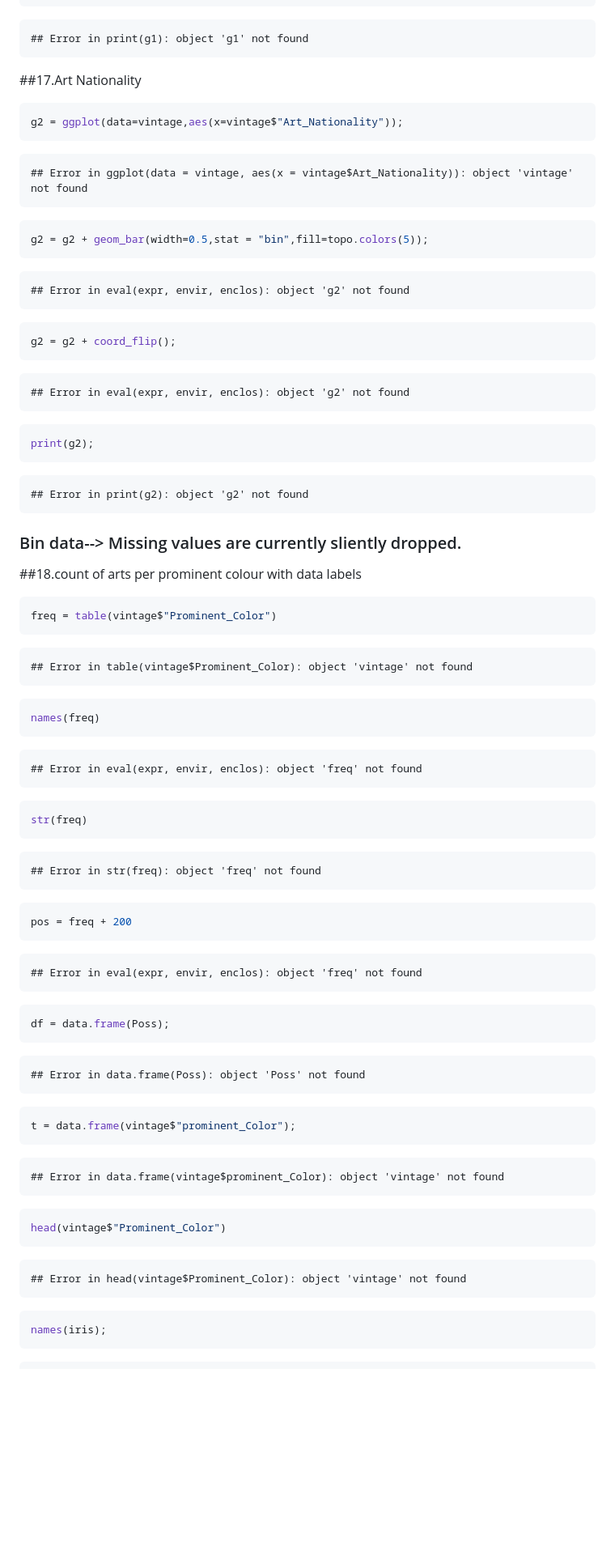
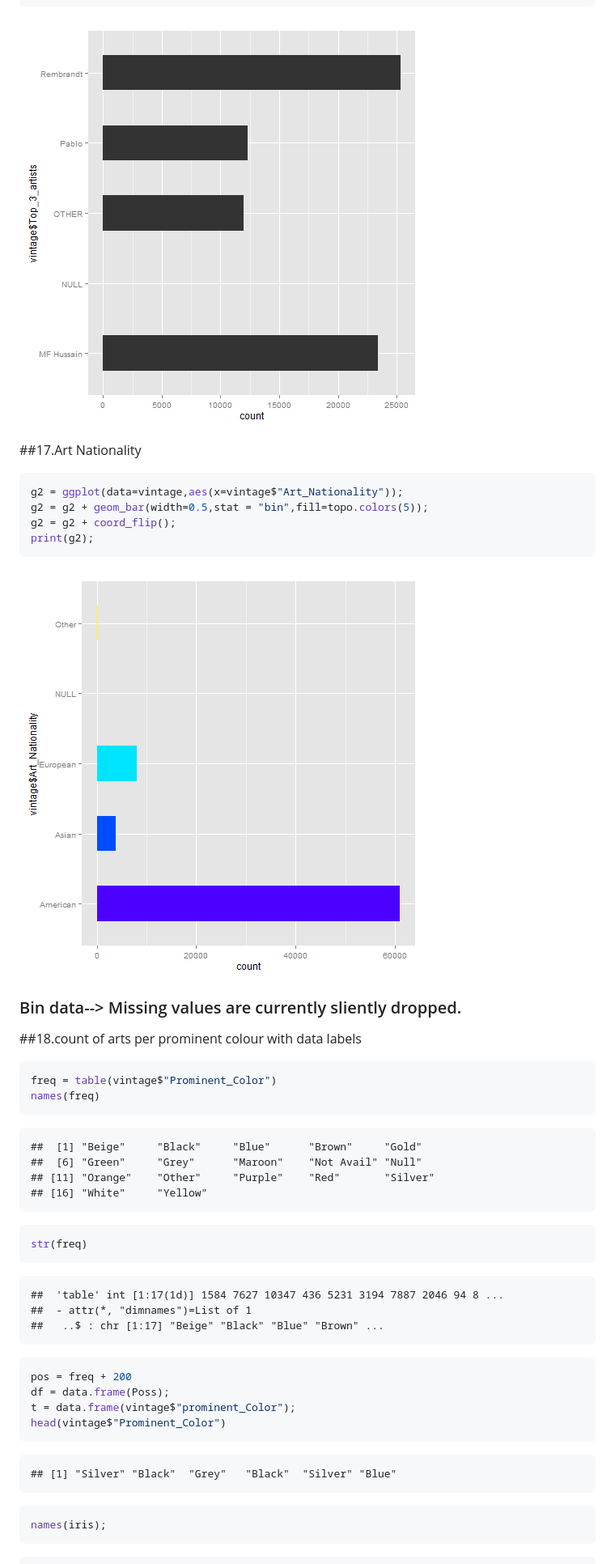
Before and after one commit to gihub9/Harsha, a Markdown page: Ram_Vintage.md, the part around the change printed below. Shown: that part at 81% size. Drawn GitHub-style; pictures changed too: figure/unnamed-chunk-18-1.png (added), figure/unnamed-chunk-19-1.png (added); blank space fills up the shorter version.

Commit message:
Ram's Vintage Data2

````diff
--- a/Ram_Vintage.md
+++ b/Ram_Vintage.md
@@ -421,43 +415,18 @@ g1 = g1 + coord_flip();
 print(g1);
 ```
 
-```
-## Error in print(g1): object 'g1' not found
-```
+![plot of chunk unnamed-chunk-18](figure/unnamed-chunk-18-1.png)
 
 ##17.Art Nationality
 
 ```r
 g2 = ggplot(data=vintage,aes(x=vintage$"Art_Nationality"));
-```
-
-```
-## Error in ggplot(data = vintage, aes(x = vintage$Art_Nationality)): object 'vintage' not found
-```
-
-```r
 g2 = g2 + geom_bar(width=0.5,stat = "bin",fill=topo.colors(5));
-```
-
-```
-## Error in eval(expr, envir, enclos): object 'g2' not found
-```
-
-```r
 g2 = g2 + coord_flip();
-```
-
-```
-## Error in eval(expr, envir, enclos): object 'g2' not found
-```
-
-```r
 print(g2);
 ```
 
-```
-## Error in print(g2): object 'g2' not found
-```
+![plot of chunk unnamed-chunk-19](figure/unnamed-chunk-19-1.png)
 
 ### Bin data--> Missing values are currently sliently dropped.
 
@@ -465,18 +434,14 @@ print(g2);
 
 ```r
 freq = table(vintage$"Prominent_Color")
-```
-
-```
-## Error in table(vintage$Prominent_Color): object 'vintage' not found
-```
-
-```r
 names(freq)
 ```
 
 ```
-## Error in eval(expr, envir, enclos): object 'freq' not found
+##  [1] "Beige"     "Black"     "Blue"      "Brown"     "Gold"
+##  [6] "Green"     "Grey"      "Maroon"    "Not Avail" "Null"
+## [11] "Orange"    "Other"     "Purple"    "Red"       "Silver"
+## [16] "White"     "Yellow"
 ```
 
 ```r
@@ -484,39 +449,20 @@ str(freq)
 ```
 
 ```
-## Error in str(freq): object 'freq' not found
+##  'table' int [1:17(1d)] 1584 7627 10347 436 5231 3194 7887 2046 94 8 ...
+##  - attr(*, "dimnames")=List of 1
+##   ..$ : chr [1:17] "Beige" "Black" "Blue" "Brown" ...
 ```
 
 ```r
 pos = freq + 200
-```
-
-```
-## Error in eval(expr, envir, enclos): object 'freq' not found
-```
-
-```r
 df = data.frame(Poss);
-```
-
-```
-## Error in data.frame(Poss): object 'Poss' not found
-```
-
-```r
 t = data.frame(vintage$"prominent_Color");
-```
-
-```
-## Error in data.frame(vintage$prominent_Color): object 'vintage' not found
-```
-
-```r
 head(vintage$"Prominent_Color")
 ```
 
 ```
-## Error in head(vintage$Prominent_Color): object 'vintage' not found
+## [1] "Silver" "Black"  "Grey"   "Black"  "Silver" "Blue"
 ```
 
 
````
Also changed, not shown: other parts of Ram_Vintage.md (+192 -198 lines), figure/unnamed-chunk-12-1.png (added), figure/unnamed-chunk-14-1.png (added), figure/unnamed-chunk-16-1.png (added), figure/unnamed-chunk-17-1.png (added), 1 other file.
